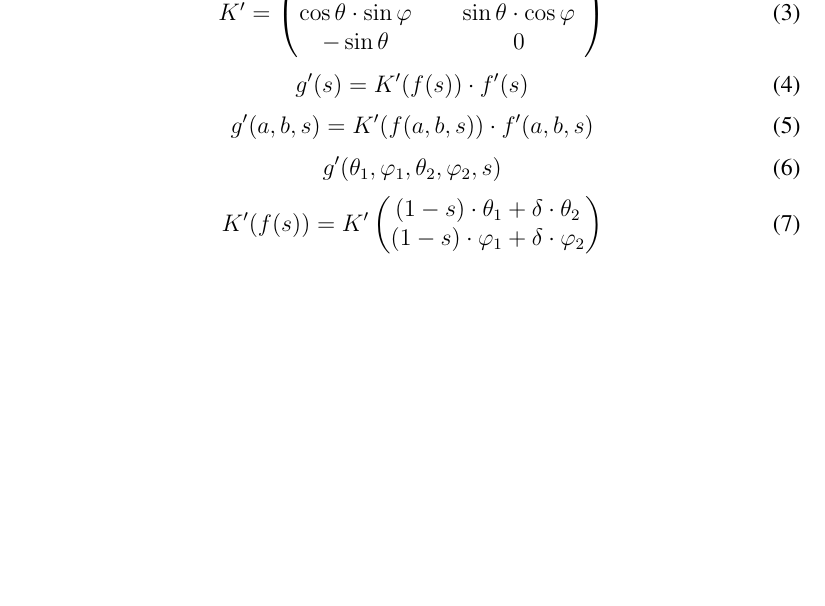
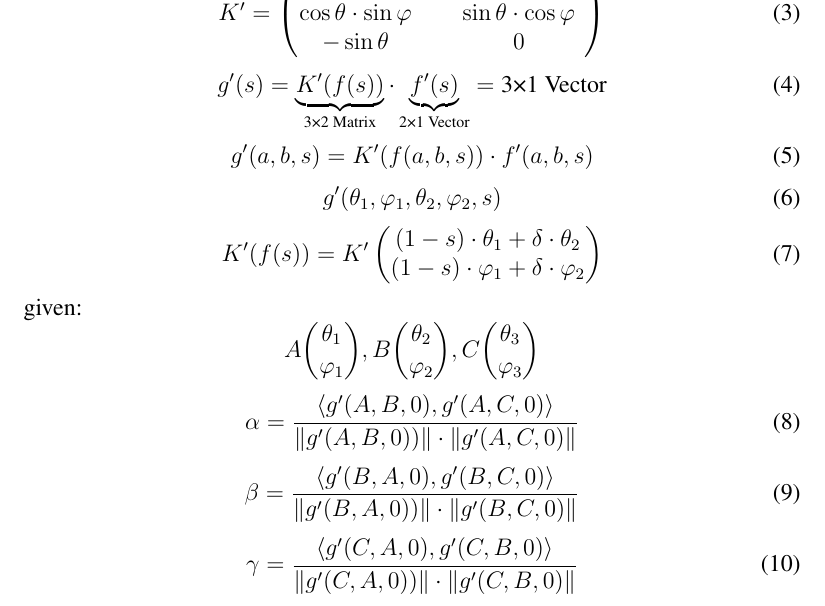
Before and after one commit to paddyez/ingress, a LaTeX paper (tex/article.tex, which reads tex/analytical.tex): part of page 3 of 3, cut so that both start at the same text, the shorter picture padded with empty space. Compiled offline with pdfLaTeX.

Commit message:
calculating the angles

```diff
--- a/tex/analytical.tex
+++ b/tex/analytical.tex
@@ -26,7 +26,7 @@ so that
     \end{pmatrix}
 \end{equation}
 \begin{equation}
-    g'(s) = K'(f(s))\cdot f'(s)
+    g'(s) = \underbrace{K'(f(s))}_{\text{3×2 Matrix}}\cdot\underbrace{f'(s)}_{\text{2×1 Vector}}=\text{3×1 Vector}
 \end{equation}
 \begin{equation}
     g'(a,b,s) = K'(f(a,b,s))\cdot f'(a,b,s)
@@ -41,3 +41,16 @@ so that
         (1-s)\cdot\varphi_1 + \delta\cdot\varphi_2
     \end{pmatrix}
 \end{equation}
+given:
+\begin{equation*}
+    A\dbinom{\theta_1}{\varphi_1}, B\dbinom{\theta_2}{\varphi_2}, C\dbinom{\theta_3}{\varphi_3}
+\end{equation*}
+\begin{equation}
+    \alpha=\frac{\langle g'(A,B,0), g'(A,C,0)\rangle}{\|g'(A,B,0))\|\cdot \|g'(A,C,0)\|}
+\end{equation}
+\begin{equation}
+    \beta=\frac{\langle g'(B,A,0), g'(B,C,0)\rangle}{\|g'(B,A,0))\|\cdot \|g'(B,C,0)\|}
+\end{equation}
+\begin{equation}
+    \gamma=\frac{\langle g'(C,A,0), g'(C,B,0)\rangle}{\|g'(C,A,0))\|\cdot \|g'(C,B,0)\|}
+\end{equation}
```
Also changed, not shown: tex/analytical.tex (2 more changed lines).
